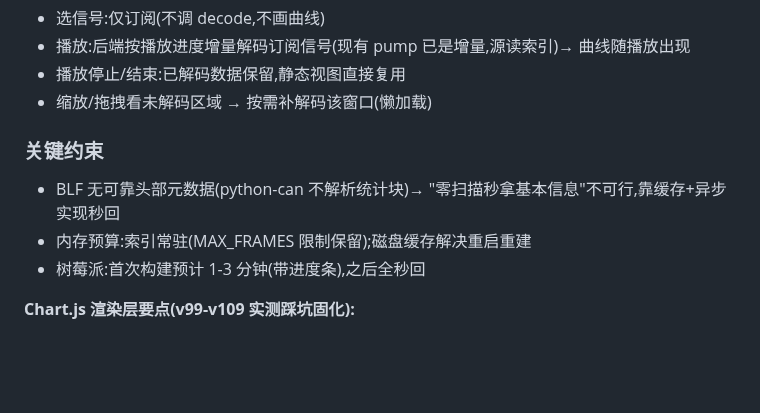
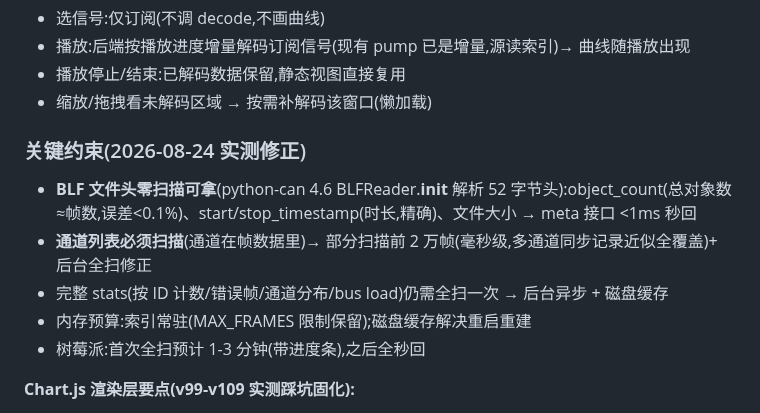
Before and after one commit to yunlistener/blf-dbc-web, a Markdown page: docs/系统设计.md, the part around the change. Rendered like a GitHub page; blank space fills up the shorter version.

Commit message:
docs:修正 meta 能力结论——BLF 文件头零扫描可拿帧数/时长(实测对比),通道列表需部分扫描+后台修正

```diff
--- a/docs/系统设计.md
+++ b/docs/系统设计.md
@@ -155,10 +155,12 @@ LWC 4.2/5.0.8 是"实时行情"语义:任何 series 数据不满全量时间范
 - 播放停止/结束:已解码数据保留,静态视图直接复用
 - 缩放/拖拽看未解码区域 → 按需补解码该窗口(懒加载)
 
-### 关键约束
-- BLF 无可靠头部元数据(python-can 不解析统计块)→ "零扫描秒拿基本信息"不可行,靠缓存+异步实现秒回
+### 关键约束(2026-08-24 实测修正)
+- **BLF 文件头零扫描可拿**(python-can 4.6 BLFReader.__init__ 解析 52 字节头):object_count(总对象数≈帧数,误差<0.1%)、start/stop_timestamp(时长,精确)、文件大小 → meta 接口 <1ms 秒回
+- **通道列表必须扫描**(通道在帧数据里)→ 部分扫描前 2 万帧(毫秒级,多通道同步记录近似全覆盖)+ 后台全扫修正
+- 完整 stats(按 ID 计数/错误帧/通道分布/bus load)仍需全扫一次 → 后台异步 + 磁盘缓存
 - 内存预算:索引常驻(MAX_FRAMES 限制保留);磁盘缓存解决重启重建
-- 树莓派:首次构建预计 1-3 分钟(带进度条),之后全秒回
+- 树莓派:首次全扫预计 1-3 分钟(带进度条),之后全秒回
 
 **Chart.js 渲染层要点(v99-v109 实测踩坑固化):**
 - 销毁方法 **destroy()**(非 remove());tooltip 回调引用函数必须先验证存在(fmtNum 教训:图表每次 update 触发 tooltip 回调,未定义函数 → 渲染中断 → 播放失效)
```
